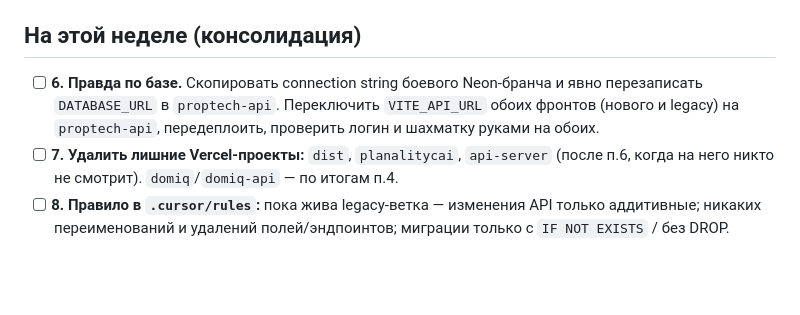
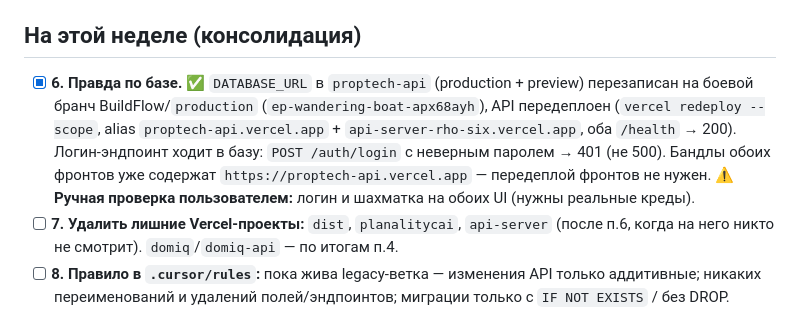
Before and after one commit to AsanSh/Asset-Manager, a Markdown page: TASKS.md, the part around the change. GitHub-like rendering; blank space fills up the shorter version.

Commit message:
Закрыть п.6: DATABASE_URL proptech-api переведён на боевой Neon-бранч, API передеплоен и проверен.
Co-authored-by: Cursor <cursoragent@cursor.com>

```diff
--- a/TASKS.md
+++ b/TASKS.md
@@ -12,7 +12,7 @@
 
 ## На этой неделе (консолидация)
 
-- [ ] **6. Правда по базе.** Скопировать connection string боевого Neon-бранча и явно перезаписать `DATABASE_URL` в `proptech-api`. Переключить `VITE_API_URL` обоих фронтов (нового и legacy) на `proptech-api`, передеплоить, проверить логин и шахматку руками на обоих.
+- [x] **6. Правда по базе.** ✅ `DATABASE_URL` в `proptech-api` (production + preview) перезаписан на боевой бранч BuildFlow/`production` (`ep-wandering-boat-apx68ayh`), API передеплоен (`vercel redeploy --scope`, alias `proptech-api.vercel.app` + `api-server-rho-six.vercel.app`, оба `/health` → 200). Логин-эндпоинт ходит в базу: `POST /auth/login` с неверным паролем → 401 (не 500). Бандлы обоих фронтов уже содержат `https://proptech-api.vercel.app` — передеплой фронтов не нужен. ⚠️ **Ручная проверка пользователем:** логин и шахматка на обоих UI (нужны реальные креды).
 - [ ] **7. Удалить лишние Vercel-проекты:** `dist`, `planalitycai`, `api-server` (после п.6, когда на него никто не смотрит). `domiq`/`domiq-api` — по итогам п.4.
 - [ ] **8. Правило в `.cursor/rules`:** пока жива legacy-ветка — изменения API только аддитивные; никаких переименований и удалений полей/эндпоинтов; миграции только с `IF NOT EXISTS` / без DROP.
 - [ ] **9. Перенос из Replit-копии:** barter и client-relations — как **новые миграции 0034+** и файлы поверх main, не копированием 0031–0033. Конфликт моделей цены юнита: живёт модель из main (`sale_coefficient`, `approved_sale_price_per_sqm`), реплитовская (`base_sale_price_per_sqm` + `price_coefficient`) умирает. После переноса Replit-окружение — read-only архив.
```
